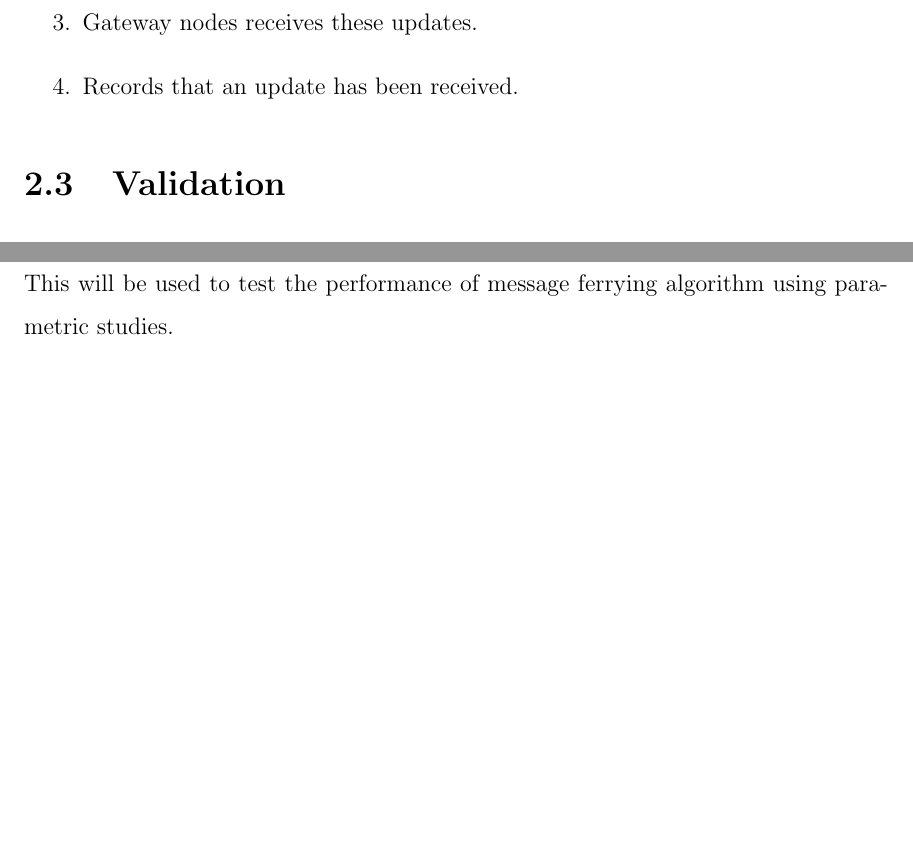
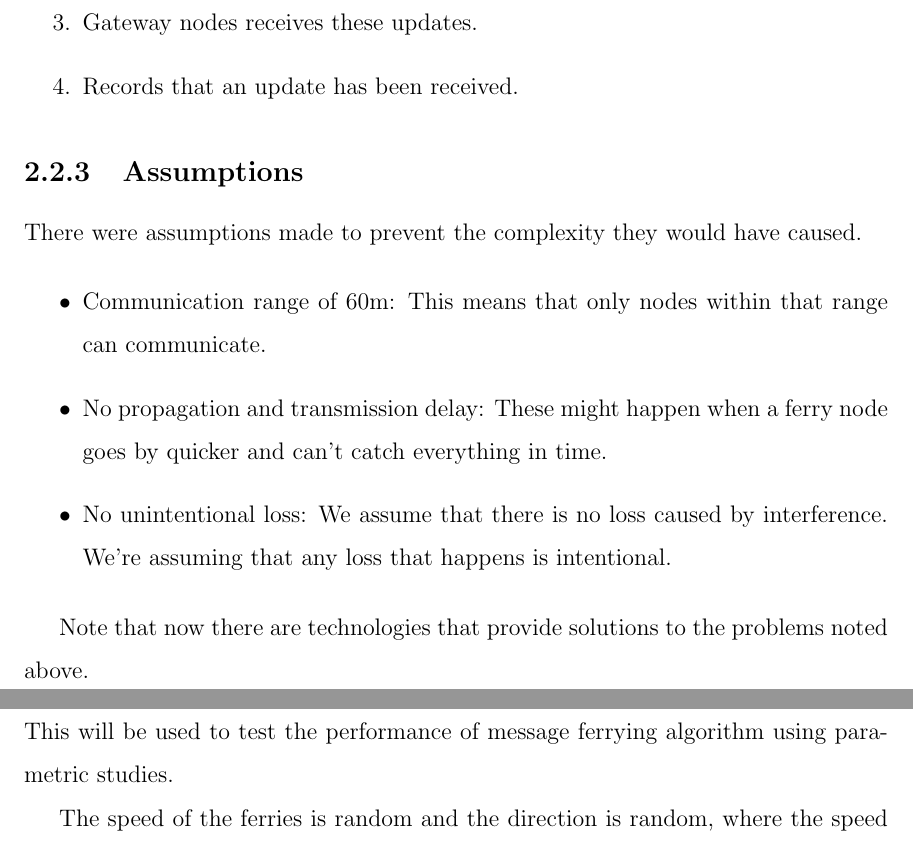
Before and after one commit to maxwelllaplacefourier/dustbunny-tycoon, a LaTeX thesis (ENSC427/report/finalReport.tex, which reads ENSC427/report/chapters/projectPremise.tex): two parts of pages 16 and 18 of 30 before the commit and two parts of pages 16 and 19 of 31 after it, joined at a grey line, cut so that both start at the same text, the shorter picture padded with empty space. Compiled offline with pdfLaTeX.

Commit message:
added assumptions!

```diff
--- a/ENSC427/report/chapters/projectPremise.tex
+++ b/ENSC427/report/chapters/projectPremise.tex
@@ -195,15 +195,30 @@ Gateway nodes do the steps shown below in order:
 \end{enumerate}
 
 
+\subsection{Assumptions}
+
+There were assumptions made to prevent the complexity they would have caused.
+
+\begin{itemize}
+\item Communication range of 60m:
+	This means that only nodes within that range can communicate.
+
+\item No propagation and transmission delay:
+	These might happen when a ferry node goes by quicker and can't catch everything in time.
+
+\item No unintentional loss:
+	We assume that there is no loss caused by interference. We're assuming that any loss that happens is 			intentional.
+
+
+\end{itemize}
+
+Note that now there are technologies that provide solutions to the problems noted above.
 
 %--------------------------------------------------------------------------------------------------------
 % 		Other stuff to include
 %--------------------------------------------------------------------------------------------------------
 
-%TODO: Talk about layer 1 and 2 assumptions we are making
-%	- No unintentional loss (ie from rf interference)
-%	- No propagation and transmission delay
-%	- COmmunication range - 60 m - inside nodes can communicate and outisde they cannot
+
 
 %TODO: Talk about various process models and their roles
 %	- Major improvement -> better mac
```
Also changed, not shown: ENSC427/report/chapters/projectPremise.tex (4 more changed lines).
